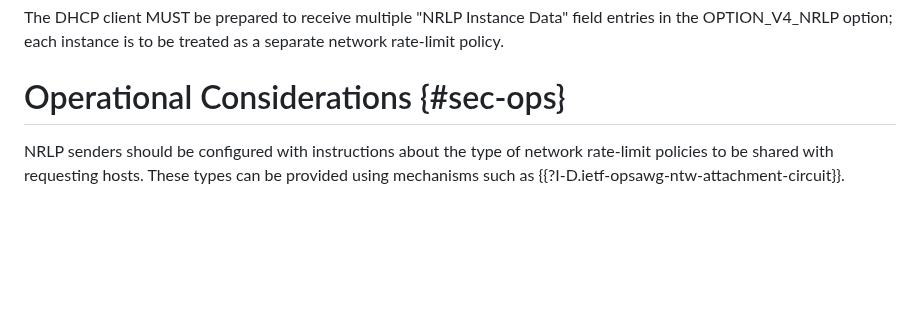
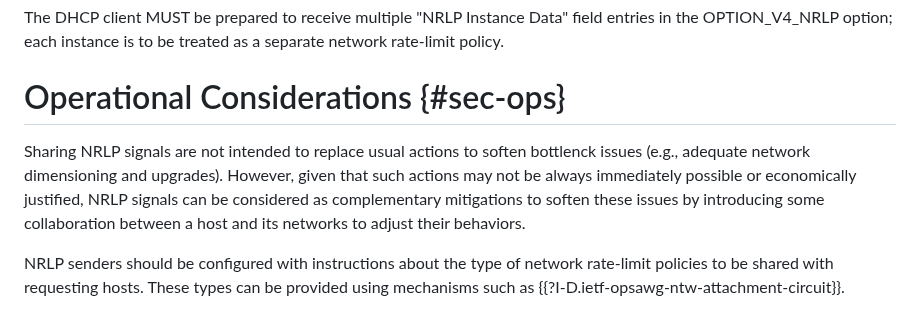
Before and after one commit to boucadair/draft-xxx-ac-rate-policy-discovery, a Markdown page: draft-brw-sconepro-rate-policy-discovery.md, the part around the change. GitHub-like rendering; blank space fills up the shorter version.

```diff
--- a/draft-brw-sconepro-rate-policy-discovery.md
+++ b/draft-brw-sconepro-rate-policy-discovery.md
@@ -641,6 +641,9 @@ The DHCP client MUST be prepared to receive multiple "NRLP Instance Data" field
 
 # Operational Considerations {#sec-ops}
 
+Sharing NRLP signals are not intended to replace usual actions to soften bottlenck issues (e.g., adequate network dimensioning and upgrades). However, given that such actions may not be always immediately possible or economically justified, NRLP signals can be considered as complementary mitigations to soften these issues by introducing some collaboration between a host and
+its networks to adjust their behaviors.
+
 NRLP senders should be configured with instructions about the type of network rate-limit policies to be shared with requesting hosts. These types can be provided using mechanisms such as {{?I-D.ietf-opsawg-ntw-attachment-circuit}}.
 
 In contexts where the bitrate policies are known during the establishment of the underlying bearer (e.g., GBR PDU Sessions), sending NRLP signals over the attachment circuit may be redundant and should thus be disabled.
```
